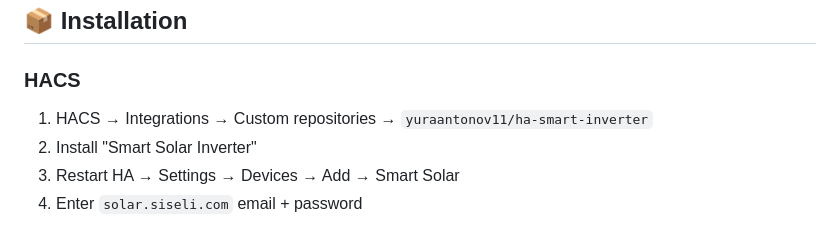
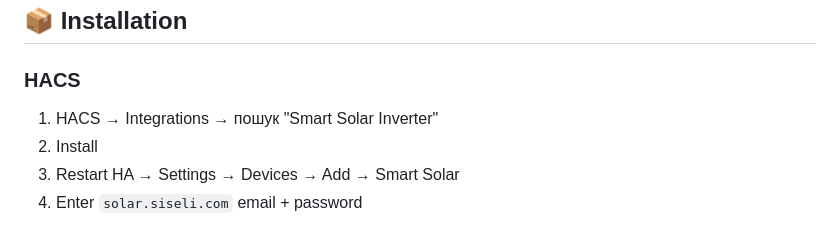
Before and after one commit to yuraantonov11/ha-smart-inverter, a Markdown page: custom_components/powmr_inverter/README.md, the part around the change. GitHub-like rendering.

Commit message:
Update install instructions: integration now in HACS default store

```diff
--- a/custom_components/powmr_inverter/README.md
+++ b/custom_components/powmr_inverter/README.md
@@ -41,8 +41,8 @@ Architecture is designed to support additional data sources in the future (direc
 
 ### HACS
 
-1. HACS → Integrations → Custom repositories → `yuraantonov11/ha-smart-inverter`
-2. Install "Smart Solar Inverter"
+1. HACS → Integrations → пошук "Smart Solar Inverter"
+2. Install
 3. Restart HA → Settings → Devices → Add → Smart Solar
 4. Enter `solar.siseli.com` email + password
 
```
Also changed, not shown: README.md (+8 -7 lines).
